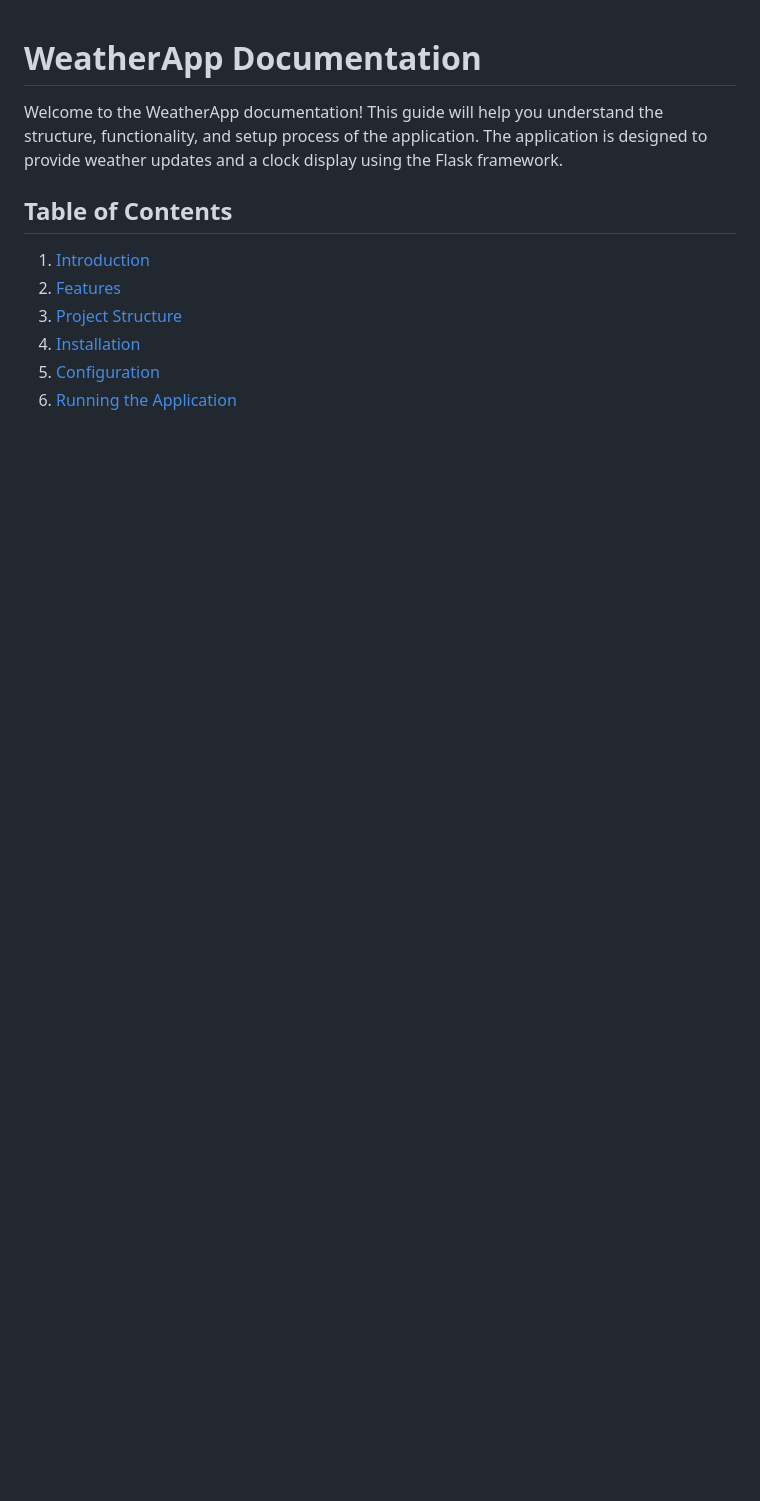
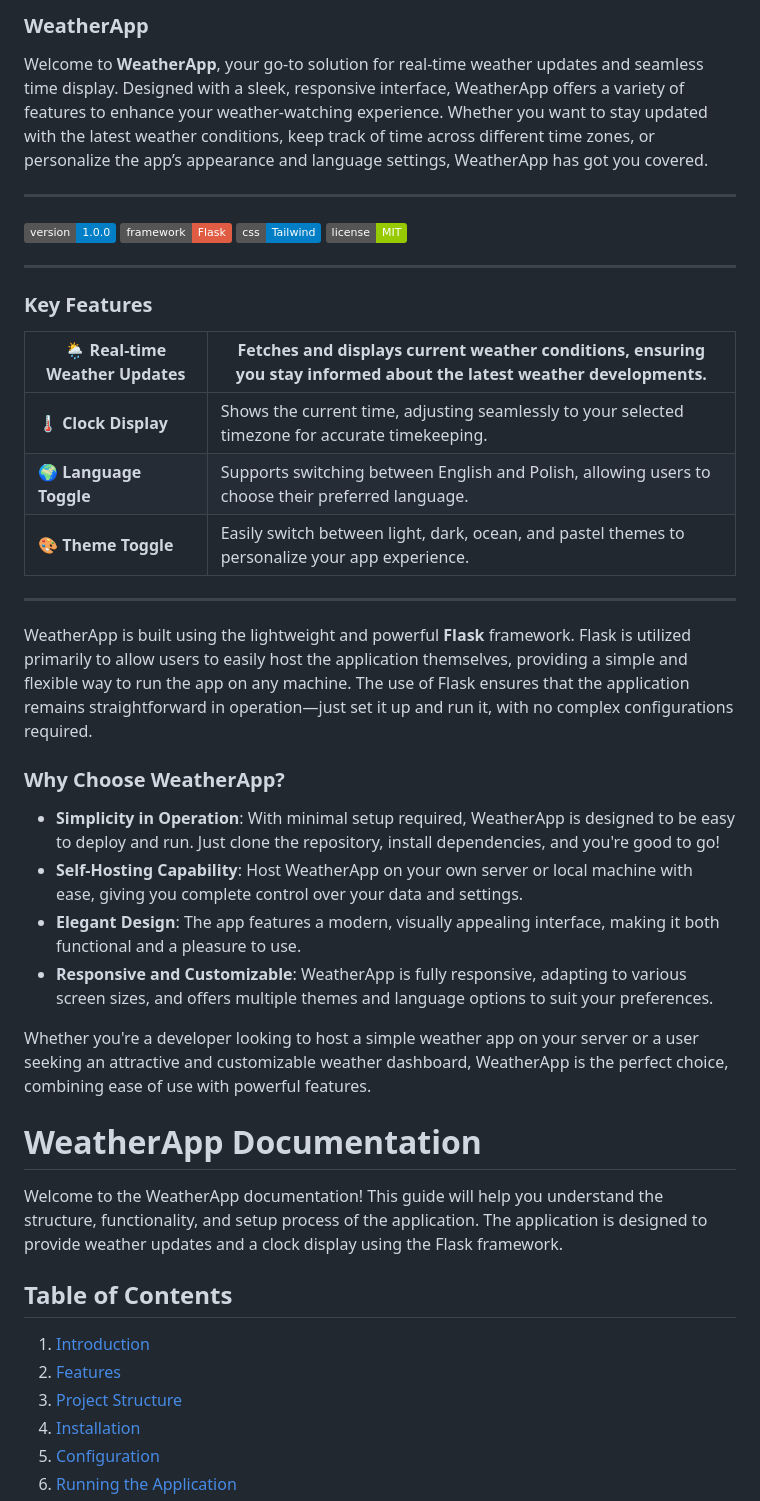
Before and after one commit to julekwinn/WeatherApp, a Markdown page: readme.md, the part around the change. Rendered like a GitHub page; badges without logos; blank space fills up the shorter version.

Commit message:
Add introduction and features to README

```diff
--- a/readme.md
+++ b/readme.md
@@ -1,3 +1,37 @@
+### WeatherApp
+
+Welcome to **WeatherApp**, your go-to solution for real-time weather updates and seamless time display. Designed with a sleek, responsive interface, WeatherApp offers a variety of features to enhance your weather-watching experience. Whether you want to stay updated with the latest weather conditions, keep track of time across different time zones, or personalize the app’s appearance and language settings, WeatherApp has got you covered.
+
+---
+
+![Version](https://img.shields.io/badge/version-1.0.0-blue)
+![Flask](https://img.shields.io/badge/framework-Flask-red)
+![Tailwind CSS](https://img.shields.io/badge/css-Tailwind-blue)
+![License](https://img.shields.io/badge/license-MIT-green)
+
+---
+
+### Key Features
+
+| 🌦️ **Real-time Weather Updates**  | Fetches and displays current weather conditions, ensuring you stay informed about the latest weather developments. |
+|----------------------------------|------------------------------------------------------------------------------------------------------------|
+| 🌡️ **Clock Display**              | Shows the current time, adjusting seamlessly to your selected timezone for accurate timekeeping.            |
+| 🌍 **Language Toggle**            | Supports switching between English and Polish, allowing users to choose their preferred language.           |
+| 🎨 **Theme Toggle**               | Easily switch between light, dark, ocean, and pastel themes to personalize your app experience.            |
+
+---
+
+WeatherApp is built using the lightweight and powerful **Flask** framework. Flask is utilized primarily to allow users to easily host the application themselves, providing a simple and flexible way to run the app on any machine. The use of Flask ensures that the application remains straightforward in operation—just set it up and run it, with no complex configurations required.
+
+### Why Choose WeatherApp?
+
+- **Simplicity in Operation**: With minimal setup required, WeatherApp is designed to be easy to deploy and run. Just clone the repository, install dependencies, and you're good to go!
+- **Self-Hosting Capability**: Host WeatherApp on your own server or local machine with ease, giving you complete control over your data and settings.
+- **Elegant Design**: The app features a modern, visually appealing interface, making it both functional and a pleasure to use.
+- **Responsive and Customizable**: WeatherApp is fully responsive, adapting to various screen sizes, and offers multiple themes and language options to suit your preferences.
+
+Whether you're a developer looking to host a simple weather app on your server or a user seeking an attractive and customizable weather dashboard, WeatherApp is the perfect choice, combining ease of use with powerful features.
+
 # WeatherApp Documentation
 
 Welcome to the WeatherApp documentation! This guide will help you understand the structure, functionality, and setup process of the application. The application is designed to provide weather updates and a clock display using the Flask framework.
```
